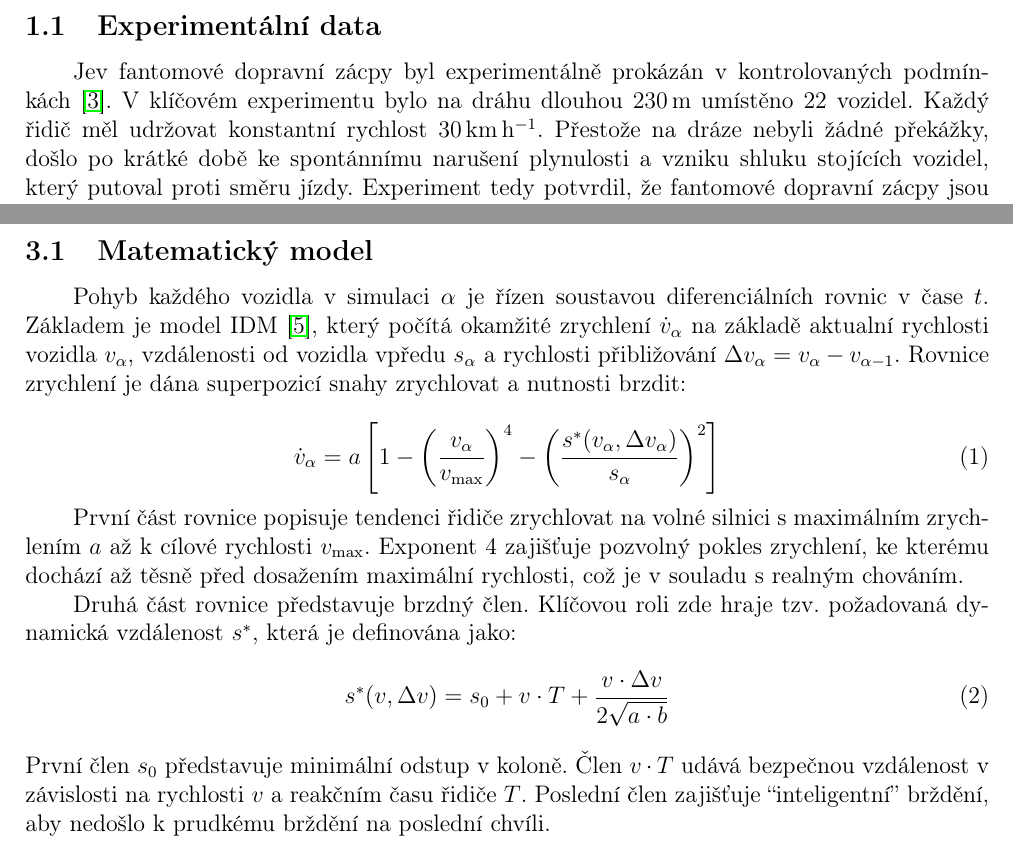
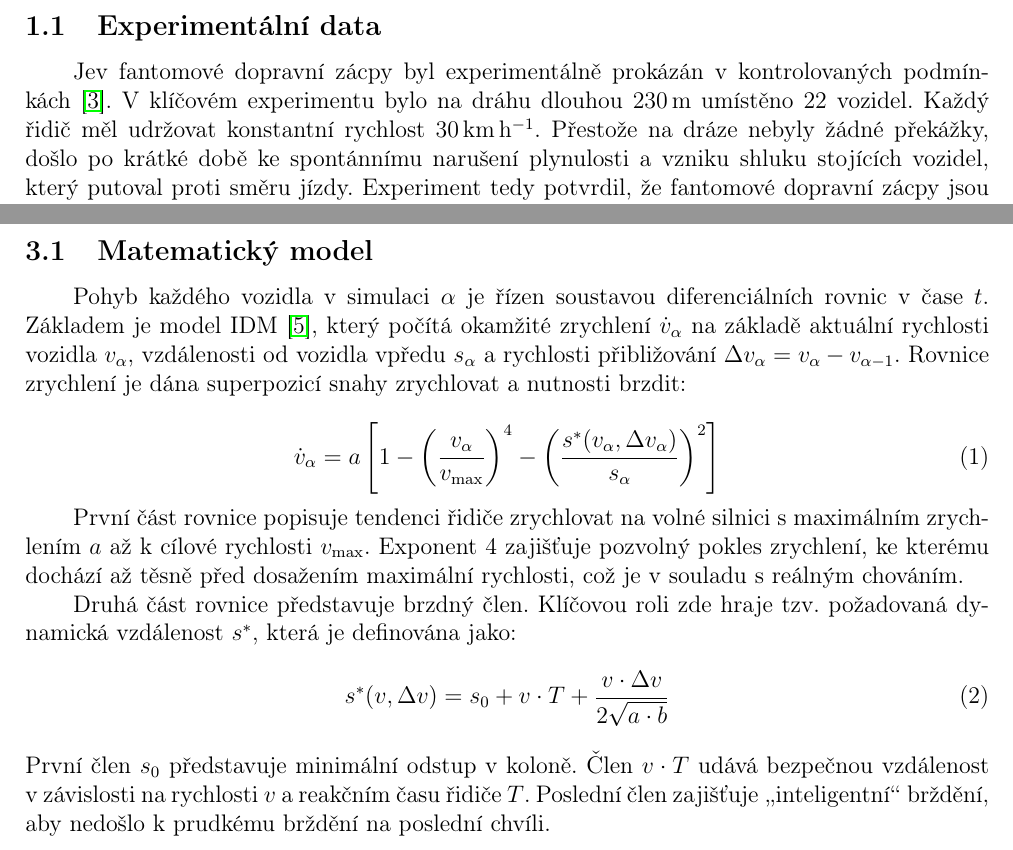
Before and after one commit to Eriazen/pchem_p07, a LaTeX document (protokol/main.tex): two parts of pages 2 and 3 of 6, joined at a grey line, cut so that both start at the same text. Compiled offline with pdfLaTeX.

Commit message:
evaluate protocol feedback

```diff
--- a/protokol/main.tex
+++ b/protokol/main.tex
@@ -99,6 +99,6 @@
 
     \subsection{Experimentální data}
-    Jev fantomové dopravní zácpy byl experimentálně prokázán v kontrolovaných podmínkách~\cite{sugiyama2008}. V klíčovém experimentu bylo na dráhu dlouhou \SI{230}{\meter} umístěno 22 vozidel. Každý řidič měl udržovat konstantní rychlost \SI{30}{\kilo \meter \per \hour}. Přestože na dráze nebyli žádné překážky, došlo po krátké době ke spontánnímu narušení plynulosti a vzniku shluku stojících vozidel, který putoval proti směru jízdy. Experiment tedy potvrdil, že fantomové dopravní zácpy jsou přirozenou vlastností dopravního toku, ke kterým dochází při překročení určité kritické hustoty vozidel na vozovce.
+    Jev fantomové dopravní zácpy byl experimentálně prokázán v kontrolovaných podmínkách~\cite{sugiyama2008}. V klíčovém experimentu bylo na dráhu dlouhou \SI{230}{\meter} umístěno 22 vozidel. Každý řidič měl udržovat konstantní rychlost \SI{30}{\kilo \meter \per \hour}. Přestože na dráze nebyly žádné překážky, došlo po krátké době ke spontánnímu narušení plynulosti a vzniku shluku stojících vozidel, který putoval proti směru jízdy. Experiment tedy potvrdil, že fantomové dopravní zácpy jsou přirozenou vlastností dopravního toku, ke kterým dochází při překročení určité kritické hustoty vozidel na vozovce.
 
     \subsection{Modely pro simulace dopravy}
     Pro simulaci tohoto chování se využívají tzv. mikroskopické modely dopravy, které popisují pohyb každého vozidla zvlášť. To je v rozporu s makroskopickými modely, které simulují dopravu jako kontinuum vozidel a pro tento druh simulací se nehodí. Nejčastěji využívanou skupinou jsou modely sledování vozidla (car-following model, CFM). Ty jsou založeny na soustavě obyčejných diferenciálních rovnic, kde zrychlení vozidla je funkcí jeho rychlosti, vzdálenosti od vozidla před ním a rozdílu jejich rychlostí. Každé vozidlo si chce udržet co nejkratší, ale zároveň bezpečnou vzdálenost od předešlého vozidla.
@@ -127,19 +127,19 @@
     Model simulace byl implementován v programovacím jazyce Python pomocí knihovny Manim~\cite{manim2025}. Ačkoliv je tato knihovna určena pro tvorbu matematických animací, její schopnost efektivně pracovat s 2D vektorovou grafikou a časovými osami ji činí vhodnou i pro vizualizaci kinematických úloh.
 
     \subsection{Matematický model}
-    Pohyb každého vozidla v simulaci $\alpha$ je řízen soustavou diferenciálních rovnic v čase $t$. Základem je model IDM~\cite{treiber2000}, který počítá okamžité zrychlení $\dot{v}_\alpha$ na základě aktualní rychlosti vozidla $v_\alpha$, vzdálenosti od vozidla vpředu $s_\alpha$ a rychlosti přibližování $\Delta v_\alpha = v_\alpha - v_{\alpha-1}$. Rovnice zrychlení je dána superpozicí snahy zrychlovat a nutnosti brzdit:
+    Pohyb každého vozidla v simulaci $\alpha$ je řízen soustavou diferenciálních rovnic v čase $t$. Základem je model IDM~\cite{treiber2000}, který počítá okamžité zrychlení $\dot{v}_\alpha$ na základě aktuální rychlosti vozidla $v_\alpha$, vzdálenosti od vozidla vpředu $s_\alpha$ a rychlosti přibližování $\Delta v_\alpha = v_\alpha - v_{\alpha-1}$. Rovnice zrychlení je dána superpozicí snahy zrychlovat a nutnosti brzdit:
 
     \begin{equation}
         \dot{v}_\alpha = a \left[ 1 - \left( \frac{v_\alpha}{v_{\mathrm{max}}} \right)^4 - \left( \frac{s^*(v_\alpha, \Delta v_\alpha)}{s_\alpha} \right)^2 \right]
     \end{equation}
 
-    První část rovnice popisuje tendenci řidiče zrychlovat na volné silnici s maximálním zrychlením $a$ až k cílové rychlosti $v_{\mathrm{max}}$. Exponent 4 zajišťuje pozvolný pokles zrychlení, ke kterému dochází až těsně před dosažením maximální rychlosti, což je v souladu s realným chováním.
+    První část rovnice popisuje tendenci řidiče zrychlovat na volné silnici s maximálním zrychlením $a$ až k cílové rychlosti $v_{\mathrm{max}}$. Exponent 4 zajišťuje pozvolný pokles zrychlení, ke kterému dochází až těsně před dosažením maximální rychlosti, což je v souladu s reálným chováním.
 
     Druhá část rovnice představuje brzdný člen. Klíčovou roli zde hraje tzv. požadovaná dynamická vzdálenost $s^*$, která je definována jako:
     \begin{equation}
         s^*(v, \Delta v) = s_0 + v \cdot T + \frac{v \cdot \Delta v}{2\sqrt{a \cdot b}}
     \end{equation}
-    První člen $s_0$ představuje minimální odstup v koloně. Člen $v \cdot T$ udává bezpečnou vzdálenost v závislosti na rychlosti $v$ a reakčním času řidiče $T$. Poslední člen zajišťuje \say{inteligentní} brždění, aby nedošlo k prudkému brždění na poslední chvíli.
+    První člen $s_0$ představuje minimální odstup v koloně. Člen $v \cdot T$ udává bezpečnou vzdálenost v~závislosti na rychlosti $v$ a reakčním času řidiče $T$. Poslední člen zajišťuje \uv{inteligentní} brždění, aby nedošlo k prudkému brždění na poslední chvíli.
 
     \subsection{Implementace kruhové topologie}
     Simulace probíhá na kružnici o poloměru $R$. Pozice vozidel jsou reprezentovány úhlem $\theta_\alpha \in [0, 2\pi)$. Pro výpočet vzdálenosti $s_\alpha$ mezi vozidlem $\alpha$ a vozidlem vpředu ($\alpha-1$) je nutné zohlednit periodicitu kruhu. V kódu je toto implementováno pomocí operátoru modulo:
```
Also changed, not shown: protokol/main.pdf, protokol/main.tex (10 more changed lines).
